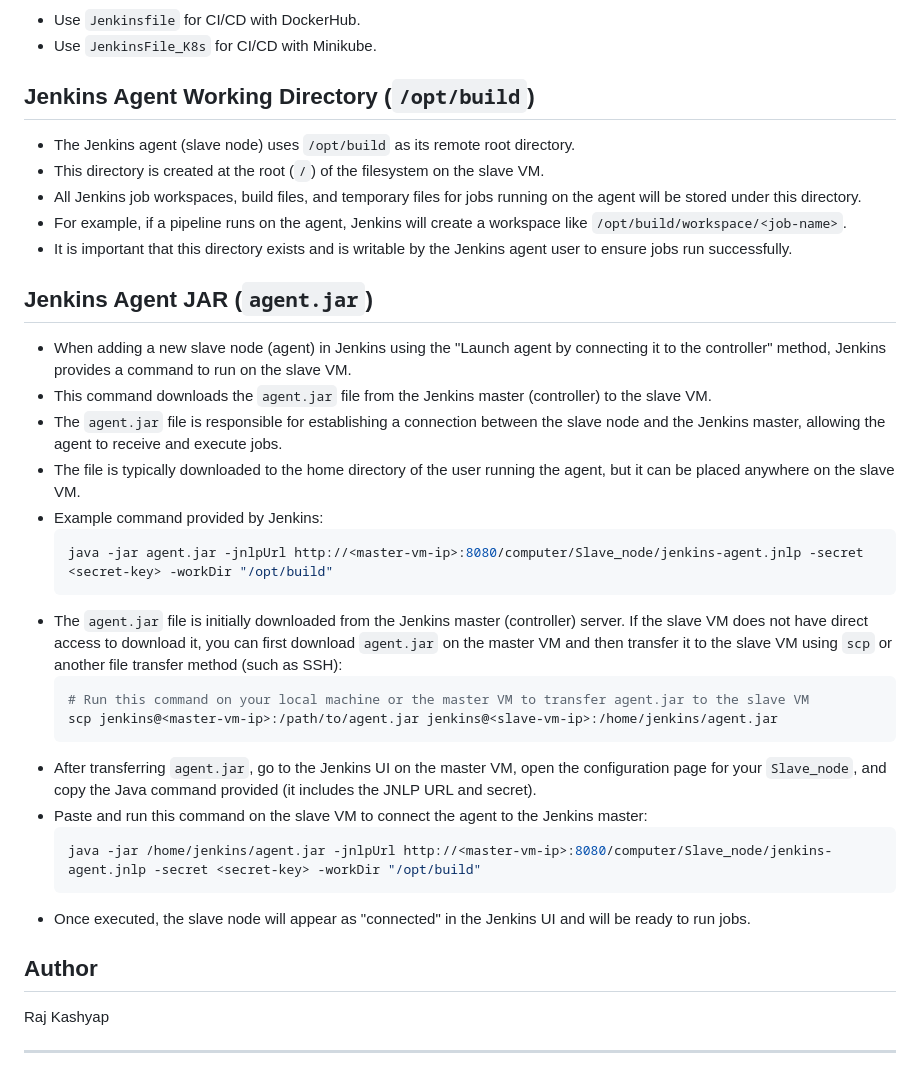
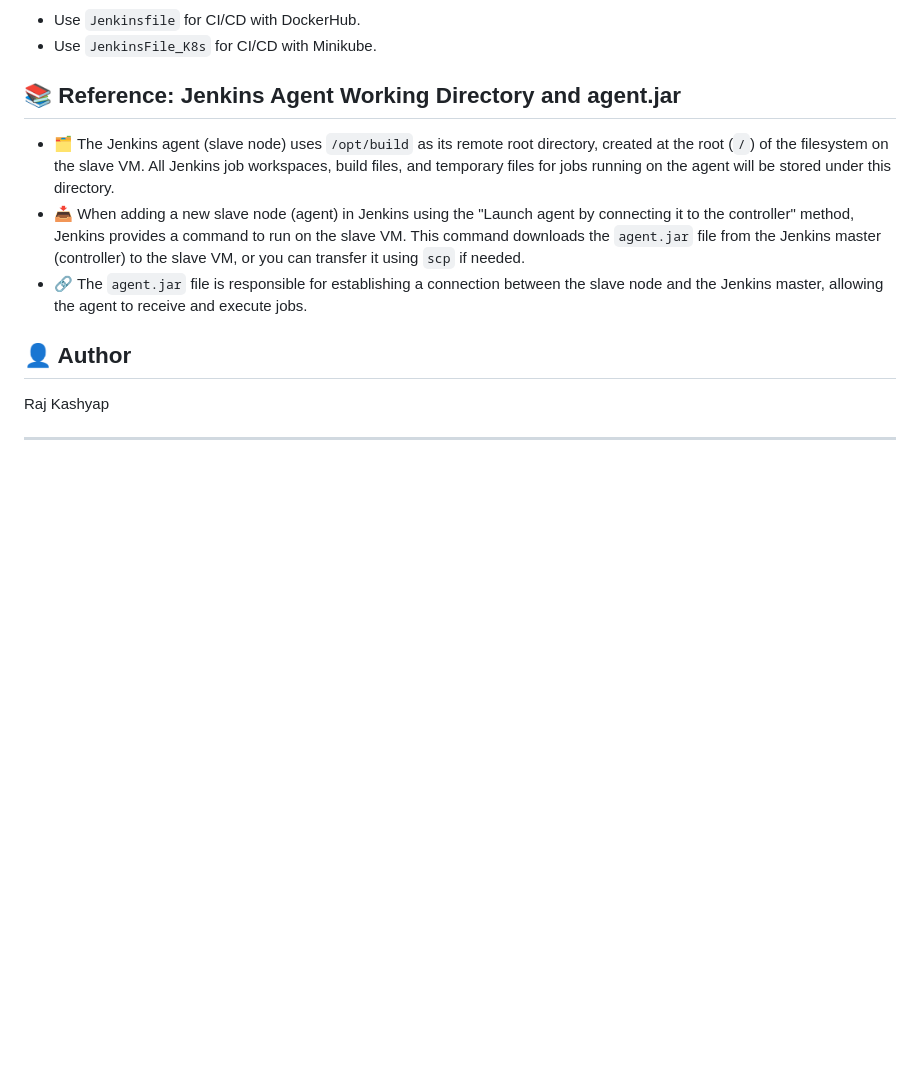
Before and after one commit to Raj123-dev/Devops_Journey_2k25, a Markdown page: Jenkins_Assignment_7/hello-springboot-app/README.md, the part around the change printed below. GitHub-like rendering; blank space fills up the shorter version.

````diff
--- a/Jenkins_Assignment_7/hello-springboot-app/README.md
+++ b/Jenkins_Assignment_7/hello-springboot-app/README.md
@@ -141,35 +139,13 @@ kubectl apply -f deployment.yaml
 - Use `Jenkinsfile` for CI/CD with DockerHub.
 - Use `JenkinsFile_K8s` for CI/CD with Minikube.
 
-## Jenkins Agent Working Directory (`/opt/build`)
-- The Jenkins agent (slave node) uses `/opt/build` as its remote root directory.
-- This directory is created at the root (`/`) of the filesystem on the slave VM.
-- All Jenkins job workspaces, build files, and temporary files for jobs running on the agent will be stored under this directory.
-- For example, if a pipeline runs on the agent, Jenkins will create a workspace like `/opt/build/workspace/<job-name>`.
-- It is important that this directory exists and is writable by the Jenkins agent user to ensure jobs run successfully.
+## 📚 Reference: Jenkins Agent Working Directory and agent.jar
 
-## Jenkins Agent JAR (`agent.jar`)
-- When adding a new slave node (agent) in Jenkins using the "Launch agent by connecting it to the controller" method, Jenkins provides a command to run on the slave VM.
-- This command downloads the `agent.jar` file from the Jenkins master (controller) to the slave VM.
-- The `agent.jar` file is responsible for establishing a connection between the slave node and the Jenkins master, allowing the agent to receive and execute jobs.
-- The file is typically downloaded to the home directory of the user running the agent, but it can be placed anywhere on the slave VM.
-- Example command provided by Jenkins:
-  ```sh
-  java -jar agent.jar -jnlpUrl http://<master-vm-ip>:8080/computer/Slave_node/jenkins-agent.jnlp -secret <secret-key> -workDir "/opt/build"
-  ```
-- The `agent.jar` file is initially downloaded from the Jenkins master (controller) server. If the slave VM does not have direct access to download it, you can first download `agent.jar` on the master VM and then transfer it to the slave VM using `scp` or another file transfer method (such as SSH):
-  ```sh
-  # Run this command on your local machine or the master VM to transfer agent.jar to the slave VM
-  scp jenkins@<master-vm-ip>:/path/to/agent.jar jenkins@<slave-vm-ip>:/home/jenkins/agent.jar
-  ```
-- After transferring `agent.jar`, go to the Jenkins UI on the master VM, open the configuration page for your `Slave_node`, and copy the Java command provided (it includes the JNLP URL and secret).
-- Paste and run this command on the slave VM to connect the agent to the Jenkins master:
-  ```sh
-  java -jar /home/jenkins/agent.jar -jnlpUrl http://<master-vm-ip>:8080/computer/Slave_node/jenkins-agent.jnlp -secret <secret-key> -workDir "/opt/build"
-  ```
-- Once executed, the slave node will appear as "connected" in the Jenkins UI and will be ready to run jobs.
+- 🗂️ The Jenkins agent (slave node) uses `/opt/build` as its remote root directory, created at the root (`/`) of the filesystem on the slave VM. All Jenkins job workspaces, build files, and temporary files for jobs running on the agent will be stored under this directory.
+- 📥 When adding a new slave node (agent) in Jenkins using the "Launch agent by connecting it to the controller" method, Jenkins provides a command to run on the slave VM. This command downloads the `agent.jar` file from the Jenkins master (controller) to the slave VM, or you can transfer it using `scp` if needed.
+- 🔗 The `agent.jar` file is responsible for establishing a connection between the slave node and the Jenkins master, allowing the agent to receive and execute jobs.
 
-## Author
+## 👤 Author
 Raj Kashyap
 
 ---
````
Also changed, not shown: other parts of Jenkins_Assignment_7/hello-springboot-app/README.md (+60 -62 lines).
